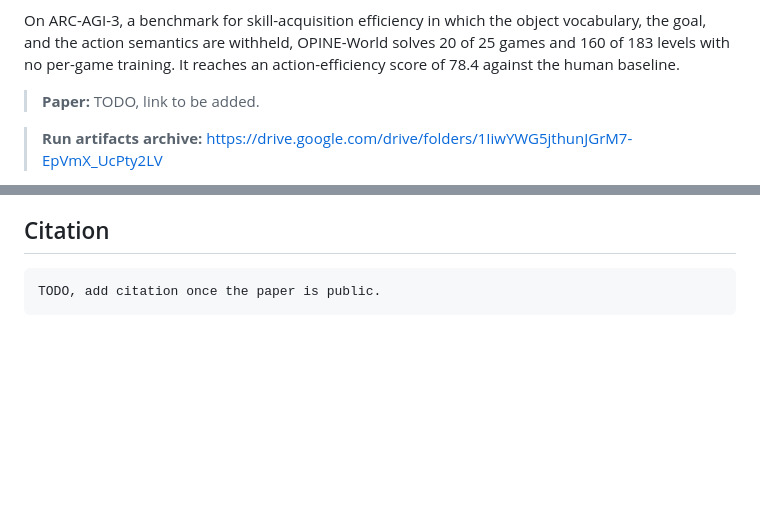
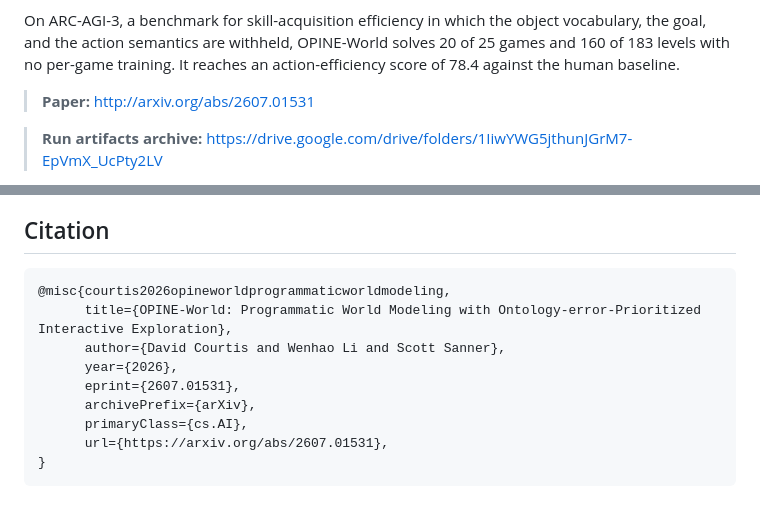
Before and after one commit to david-courtis/opine-world, a Markdown page: README.md, 2 parts joined by grey strips. Rendered like a GitHub page; blank space fills up the shorter version.

Commit message:
Add paper link and citation to README
Updated the README to include the paper link and citation.

````diff
--- a/README.md
+++ b/README.md
@@ -6,7 +6,7 @@ OPINE-World is an LLM agent that learns an object-centric programmatic world mod
 
 On ARC-AGI-3, a benchmark for skill-acquisition efficiency in which the object vocabulary, the goal, and the action semantics are withheld, OPINE-World solves 20 of 25 games and 160 of 183 levels with no per-game training. It reaches an action-efficiency score of 78.4 against the human baseline.
 
-> **Paper:** TODO, link to be added.
+> **Paper:** <http://arxiv.org/abs/2607.01531>
 
 > **Run artifacts archive:** <https://drive.google.com/drive/folders/1IiwYWG5jthunJGrM7-EpVmX_UcPty2LV>
 
@@ -120,5 +120,13 @@ The paper's sweep ran across four Claude Max accounts at $200 per account per mo
 ## Citation
 
 ```
-TODO, add citation once the paper is public.
+@misc{courtis2026opineworldprogrammaticworldmodeling,
+      title={OPINE-World: Programmatic World Modeling with Ontology-error-Prioritized Interactive Exploration},
+      author={David Courtis and Wenhao Li and Scott Sanner},
+      year={2026},
+      eprint={2607.01531},
+      archivePrefix={arXiv},
+      primaryClass={cs.AI},
+      url={https://arxiv.org/abs/2607.01531},
+}
 ```
````
